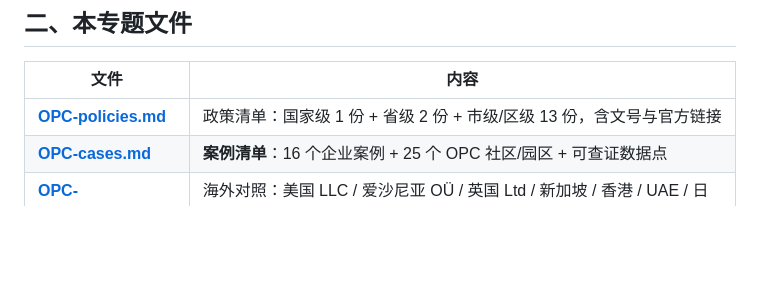
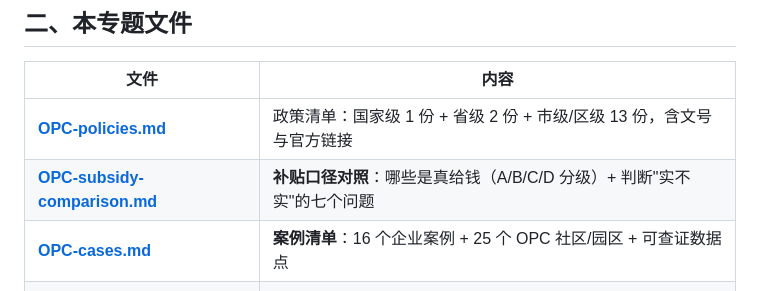
Before and after one commit to Focus688/china-policy-radar, a Markdown page: topics/OPC-one-person-company.md, the part around the change. Rendered like a GitHub page; blank space fills up the shorter version.

Commit message:
docs(OPC): 专题索引加入补贴对照表

```diff
--- a/topics/OPC-one-person-company.md
+++ b/topics/OPC-one-person-company.md
@@ -21,6 +21,7 @@
 | 文件 | 内容 |
 |---|---|
 | **[OPC-policies.md](OPC-policies.md)** | 政策清单：国家级 1 份 + 省级 2 份 + 市级/区级 13 份，含文号与官方链接 |
+| **[OPC-subsidy-comparison.md](OPC-subsidy-comparison.md)** | **补贴口径对照**：哪些是真给钱（A/B/C/D 分级）+ 判断"实不实"的七个问题 |
 | **[OPC-cases.md](OPC-cases.md)** | **案例清单**：16 个企业案例 + 25 个 OPC 社区/园区 + 可查证数据点 |
 | **[OPC-overseas.md](OPC-overseas.md)** | 海外对照：美国 LLC / 爱沙尼亚 OÜ / 英国 Ltd / 新加坡 / 香港 / UAE / 日本 |
 
```
